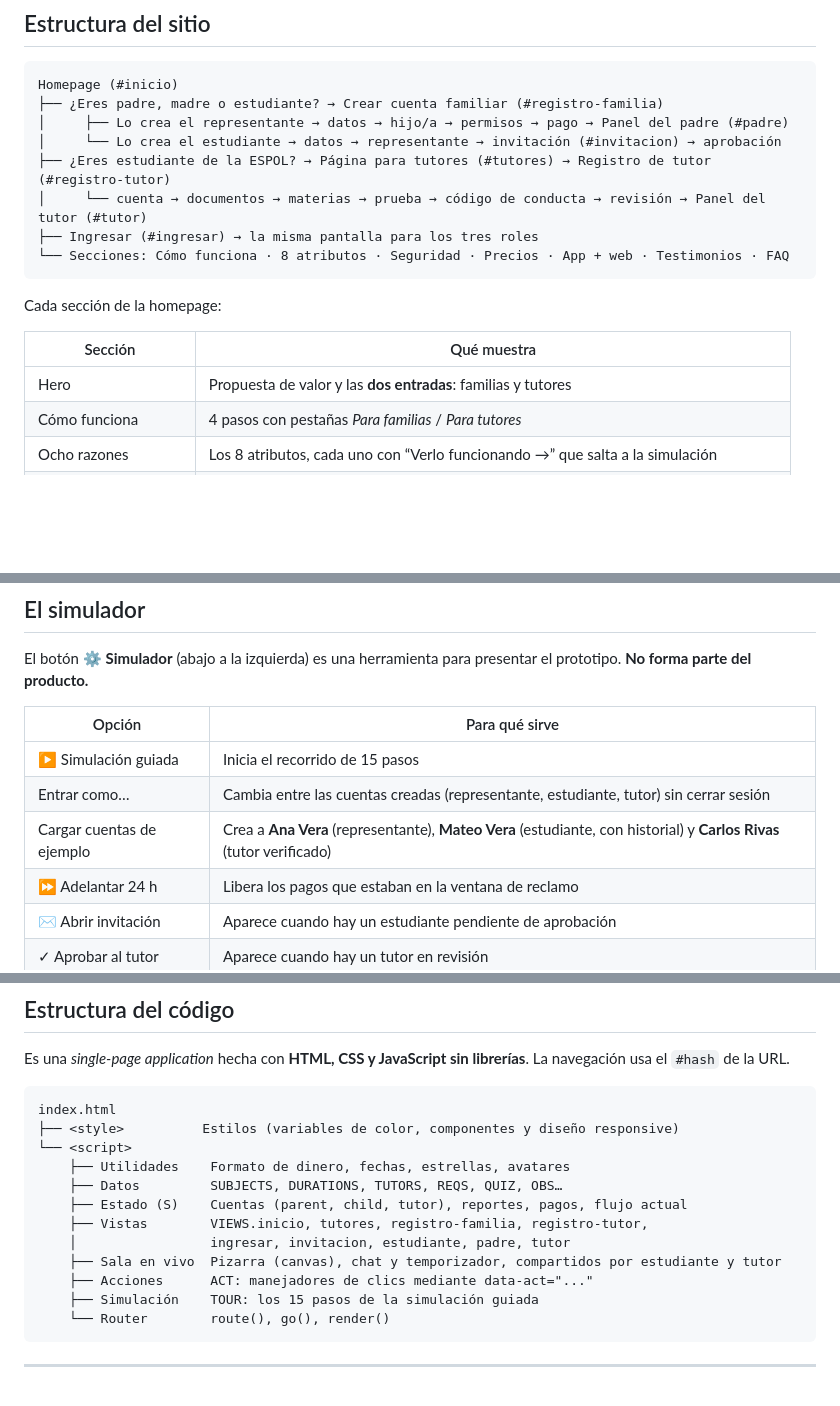
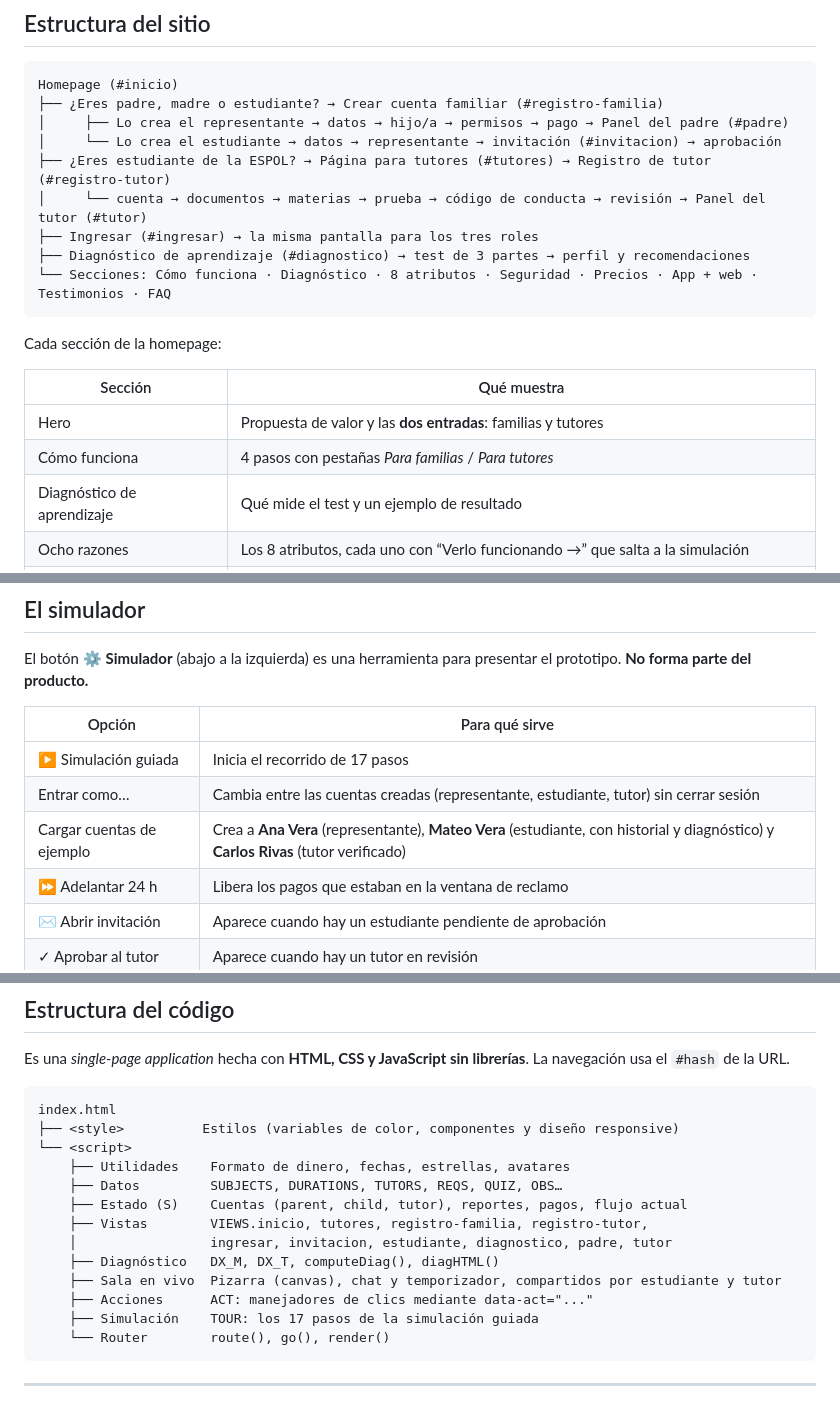
Before and after one commit to Darvier88/politutors-prototipo, a Markdown page: README.md, 3 parts joined by grey strips. Drawn GitHub-style; blank space fills up the shorter version.

````diff
--- a/README.md
+++ b/README.md
@@ -70,7 +71,8 @@ Homepage (#inicio)
 ├── ¿Eres estudiante de la ESPOL? → Página para tutores (#tutores) → Registro de tutor (#registro-tutor)
 │     └── cuenta → documentos → materias → prueba → código de conducta → revisión → Panel del tutor (#tutor)
 ├── Ingresar (#ingresar) → la misma pantalla para los tres roles
-└── Secciones: Cómo funciona · 8 atributos · Seguridad · Precios · App + web · Testimonios · FAQ
+├── Diagnóstico de aprendizaje (#diagnostico) → test de 3 partes → perfil y recomendaciones
+└── Secciones: Cómo funciona · Diagnóstico · 8 atributos · Seguridad · Precios · App + web · Testimonios · FAQ
 ```
 
 Cada sección de la homepage:
@@ -79,6 +81,7 @@ Cada sección de la homepage:
 |---|---|
 | Hero | Propuesta de valor y las **dos entradas**: familias y tutores |
 | Cómo funciona | 4 pasos con pestañas *Para familias* / *Para tutores* |
+| Diagnóstico de aprendizaje | Qué mide el test y un ejemplo de resultado |
 | Ocho razones | Los 8 atributos, cada uno con “Verlo funcionando →” que salta a la simulación |
 | Confianza y seguridad | Verificación, pago protegido, todo dentro de la plataforma, LOPDP, código de conducta |
 | Precios | Prueba gratis de 15 min, $6 / $8.50 / $11 y la garantía de primera sesión |
@@ -126,9 +167,9 @@ El botón **⚙ Simulador** (abajo a la izquierda) es una herramienta para prese
 
 | Opción | Para qué sirve |
 |---|---|
-| ▶ Simulación guiada | Inicia el recorrido de 15 pasos |
+| ▶ Simulación guiada | Inicia el recorrido de 17 pasos |
 | Entrar como… | Cambia entre las cuentas creadas (representante, estudiante, tutor) sin cerrar sesión |
-| Cargar cuentas de ejemplo | Crea a **Ana Vera** (representante), **Mateo Vera** (estudiante, con historial) y **Carlos Rivas** (tutor verificado) |
+| Cargar cuentas de ejemplo | Crea a **Ana Vera** (representante), **Mateo Vera** (estudiante, con historial y diagnóstico) y **Carlos Rivas** (tutor verificado) |
 | ⏩ Adelantar 24 h | Libera los pagos que estaban en la ventana de reclamo |
 | ✉ Abrir invitación | Aparece cuando hay un estudiante pendiente de aprobación |
 | ✓ Aprobar al tutor | Aparece cuando hay un tutor en revisión |
@@ -241,10 +287,11 @@ index.html
     ├── Datos         SUBJECTS, DURATIONS, TUTORS, REQS, QUIZ, OBS…
     ├── Estado (S)    Cuentas (parent, child, tutor), reportes, pagos, flujo actual
     ├── Vistas        VIEWS.inicio, tutores, registro-familia, registro-tutor,
-    │                 ingresar, invitacion, estudiante, padre, tutor
+    │                 ingresar, invitacion, estudiante, diagnostico, padre, tutor
+    ├── Diagnóstico   DX_M, DX_T, computeDiag(), diagHTML()
     ├── Sala en vivo  Pizarra (canvas), chat y temporizador, compartidos por estudiante y tutor
     ├── Acciones      ACT: manejadores de clics mediante data-act="..."
-    ├── Simulación    TOUR: los 15 pasos de la simulación guiada
+    ├── Simulación    TOUR: los 17 pasos de la simulación guiada
     └── Router        route(), go(), render()
 ```
 
````
Also changed, not shown: other parts of README.md (+59 -14 lines), docs/capturas/08-diagnostico-resultados.png (added), docs/capturas/09-diagnostico-test.png (added), 1 other file.
